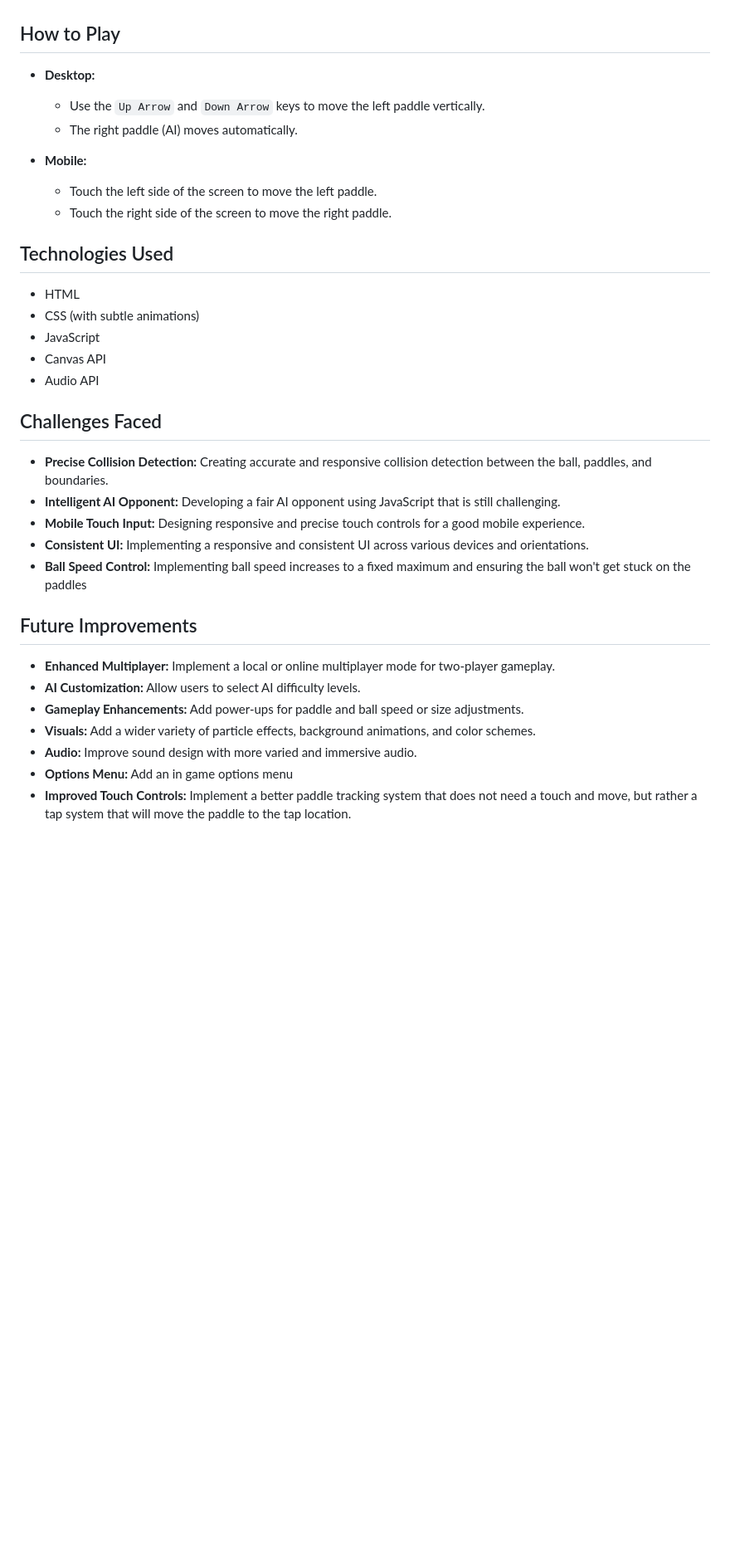
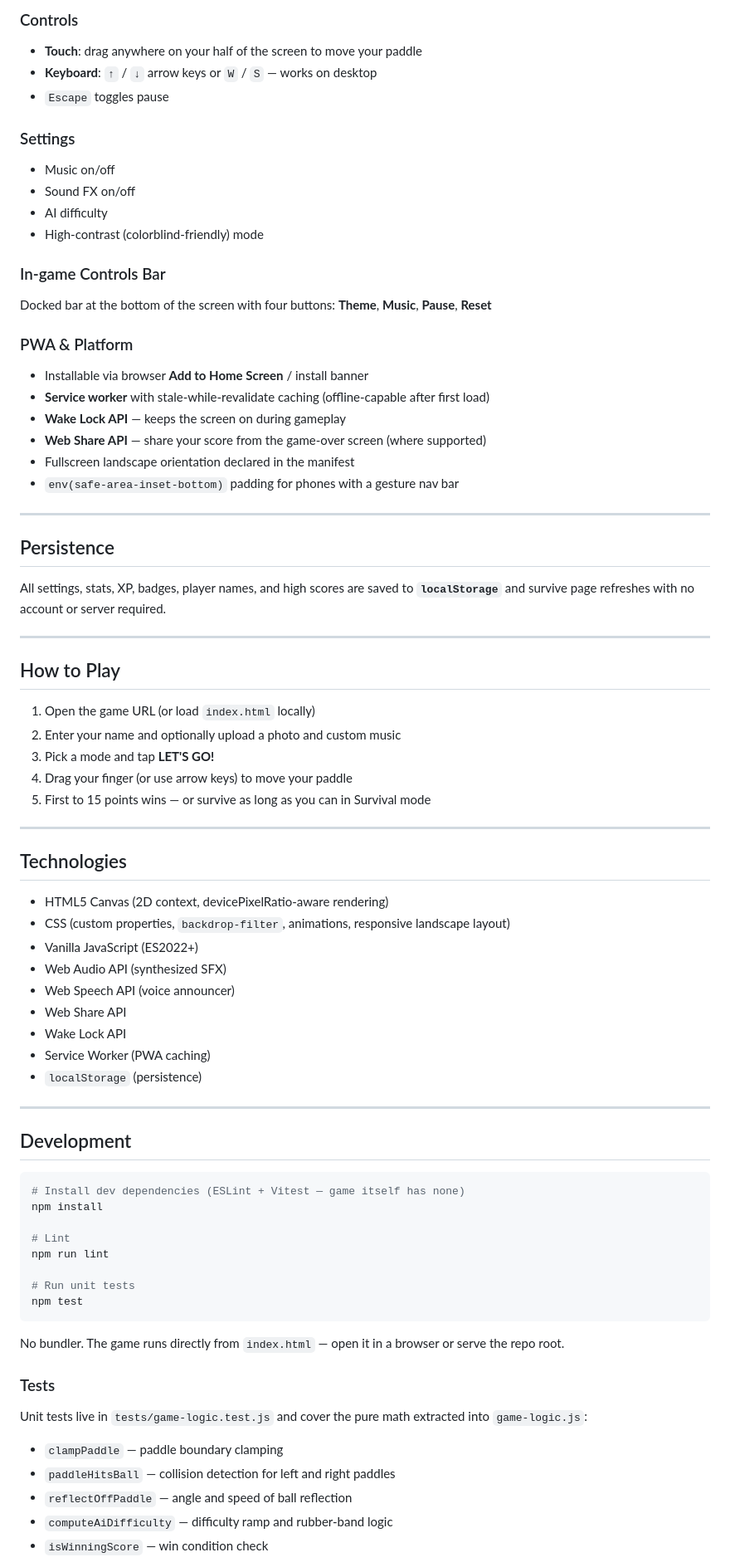
Before and after one commit to Dathaze20/Pong-Game-, a Markdown page: README.md, the part around one of its changes. Shown at 83% size. Rendered like a GitHub page; blank space fills up the shorter version.

````diff
--- a/README.md
+++ b/README.md
@@ -29,36 +59,78 @@ A classic Pong game implemented using HTML, CSS, and JavaScript, designed for bo
+### Controls
+- **Touch**: drag anywhere on your half of the screen to move your paddle
+- **Keyboard**: `↑` / `↓` arrow keys or `W` / `S` — works on desktop
+- `Escape` toggles pause
+
+### Settings
+- Music on/off
+- Sound FX on/off
+- AI difficulty
+- High-contrast (colorblind-friendly) mode
+
+### In-game Controls Bar
+Docked bar at the bottom of the screen with four buttons: **Theme**, **Music**, **Pause**, **Reset**
+
+### PWA & Platform
+- Installable via browser **Add to Home Screen** / install banner
+- **Service worker** with stale-while-revalidate caching (offline-capable after first load)
+- **Wake Lock API** — keeps the screen on during gameplay
+- **Web Share API** — share your score from the game-over screen (where supported)
+- Fullscreen landscape orientation declared in the manifest
+- `env(safe-area-inset-bottom)` padding for phones with a gesture nav bar
+
+---
+
+## Persistence
+
+All settings, stats, XP, badges, player names, and high scores are saved to **`localStorage`** and survive page refreshes with no account or server required.
+
+---
 
 ## How to Play
 
-*   **Desktop:**
-    *   Use the `Up Arrow` and `Down Arrow` keys to move the left paddle vertically.
-    *   The right paddle (AI) moves automatically.
+1. Open the game URL (or load `index.html` locally)
+2. Enter your name and optionally upload a photo and custom music
+3. Pick a mode and tap **LET'S GO!**
+4. Drag your finger (or use arrow keys) to move your paddle
+5. First to 15 points wins — or survive as long as you can in Survival mode
 
-*   **Mobile:**
-    *   Touch the left side of the screen to move the left paddle.
-    *   Touch the right side of the screen to move the right paddle.
+---
 
-## Technologies Used
+## Technologies
 
-*   HTML
-*   CSS (with subtle animations)
-*   JavaScript
-*   Canvas API
-*   Audio API
+- HTML5 Canvas (2D context, devicePixelRatio-aware rendering)
+- CSS (custom properties, `backdrop-filter`, animations, responsive landscape layout)
+- Vanilla JavaScript (ES2022+)
+- Web Audio API (synthesized SFX)
+- Web Speech API (voice announcer)
+- Web Share API
+- Wake Lock API
+- Service Worker (PWA caching)
+- `localStorage` (persistence)
 
-## Challenges Faced
+---
 
-*   **Precise Collision Detection:** Creating accurate and responsive collision detection between the ball, paddles, and boundaries.
-*   **Intelligent AI Opponent:** Developing a fair AI opponent using JavaScript that is still challenging.
-*   **Mobile Touch Input:** Designing responsive and precise touch controls for a good mobile experience.
-*   **Consistent UI:** Implementing a responsive and consistent UI across various devices and orientations.
-*   **Ball Speed Control:** Implementing ball speed increases to a fixed maximum and ensuring the ball won't get stuck on the paddles
+## Development
 
-## Future Improvements
+```sh
+# Install dev dependencies (ESLint + Vitest — game itself has none)
+npm install
 
-*   **Enhanced Multiplayer:** Implement a local or online multiplayer mode for two-player gameplay.
-*   **AI Customization:** Allow users to select AI difficulty levels.
-*   **Gameplay Enhancements:** Add power-ups for paddle and ball speed or size adjustments.
-*   **Visuals:** Add a wider variety of particle effects, background animations, and color schemes.
-*   **Audio:** Improve sound design with more varied and immersive audio.
-*   **Options Menu:** Add an in game options menu
-*   **Improved Touch Controls:** Implement a better paddle tracking system that does not need a touch and move, but rather a tap system that will move the paddle to the tap location.
+# Lint
+npm run lint
+
+# Run unit tests
+npm test
+```
+
+No bundler. The game runs directly from `index.html` — open it in a browser or serve the repo root.
+
+### Tests
+
+Unit tests live in `tests/game-logic.test.js` and cover the pure math extracted into `game-logic.js`:
+- `clampPaddle` — paddle boundary clamping
+- `paddleHitsBall` — collision detection for left and right paddles
+- `reflectOffPaddle` — angle and speed of ball reflection
+- `computeAiDifficulty` — difficulty ramp and rubber-band logic
+- `isWinningScore` — win condition check
+
````
Also changed, not shown: other parts of README.md (+87 -48 lines).
